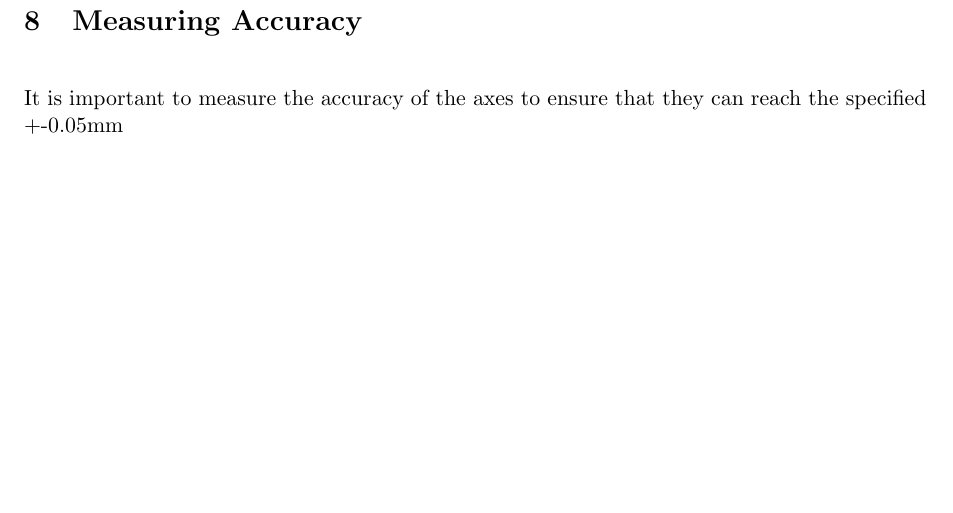
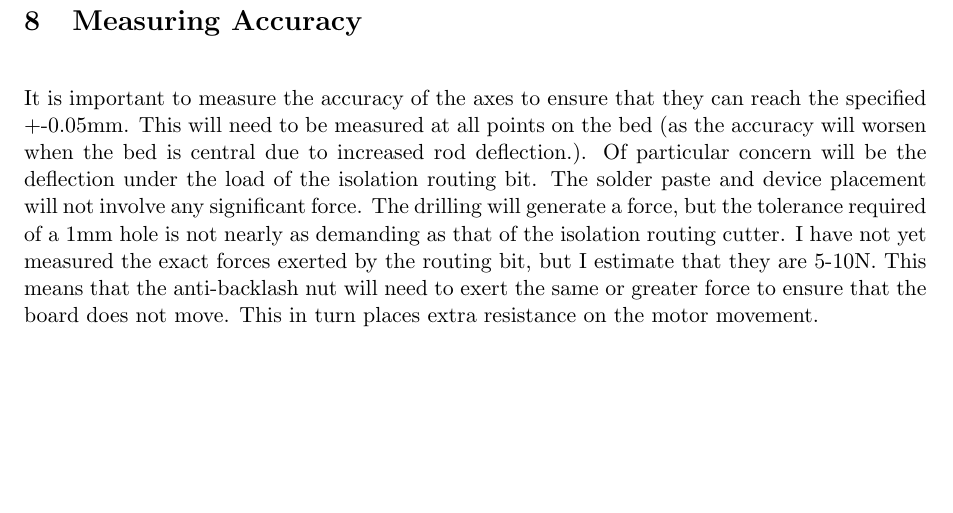
Before and after one commit to JamesGlanville/solderingmachine, a LaTeX document (report/report.tex): part of page 8 of 8, cut so that both start at the same text. Compiled offline with pdfLaTeX.

Commit message:
added testing notes

```diff
--- a/report/report.tex
+++ b/report/report.tex
@@ -282,6 +282,11 @@ A vacuum needle solution is workable, and a good choice for this project. Things
 \end{figure}
 
 \section{Measuring Accuracy}
-It is important to measure the accuracy of the axes to ensure that they can reach the specified +-0.05mm
+It is important to measure the accuracy of the axes to ensure that they can reach the specified +-0.05mm. This will need to be measured
+at all points on the bed (as the accuracy will worsen when the bed is central due to increased rod deflection.). Of particular concern will be
+the deflection under the load of the isolation routing bit. The solder paste and device placement will not involve any significant force. The
+drilling will generate a force, but the tolerance required of a 1mm hole is not nearly as demanding as that of the isolation routing cutter.
+I have not yet measured the exact forces exerted by the routing bit, but I estimate that they are 5-10N. This means that the anti-backlash nut
+will need to exert the same or greater force to ensure that the board does not move. This in turn places extra resistance on the motor movement.
 
 \end{document}
```
Also changed, not shown: report/report.pdf.
